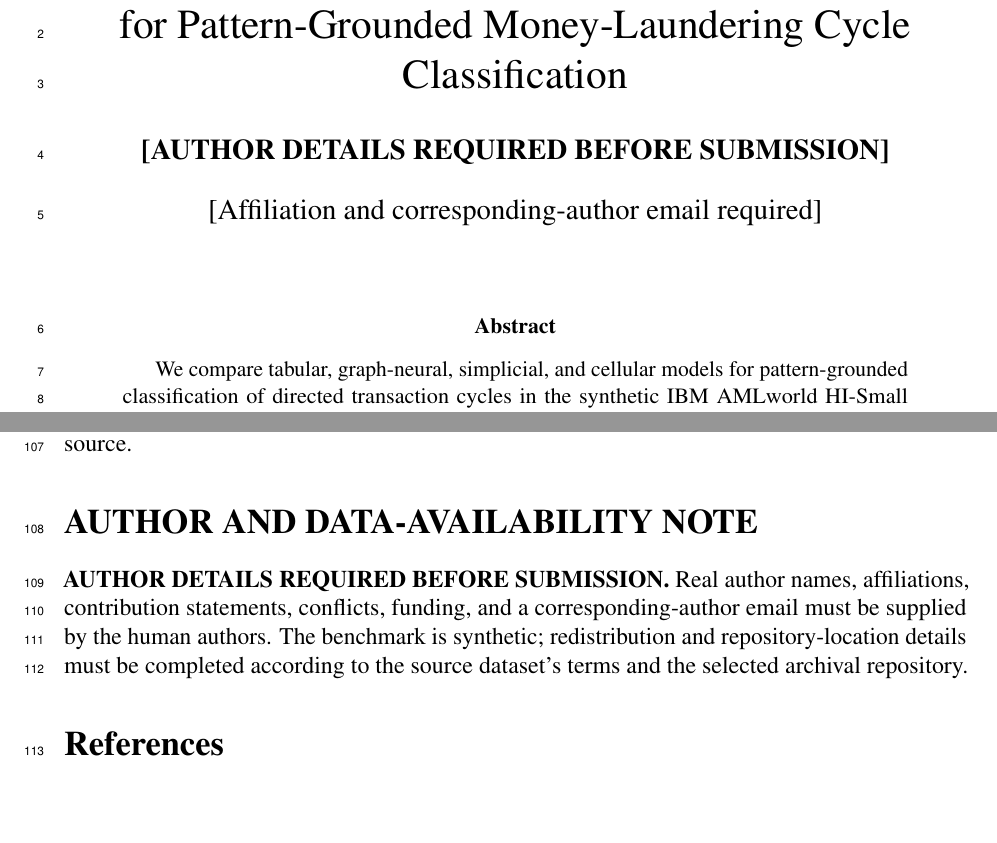
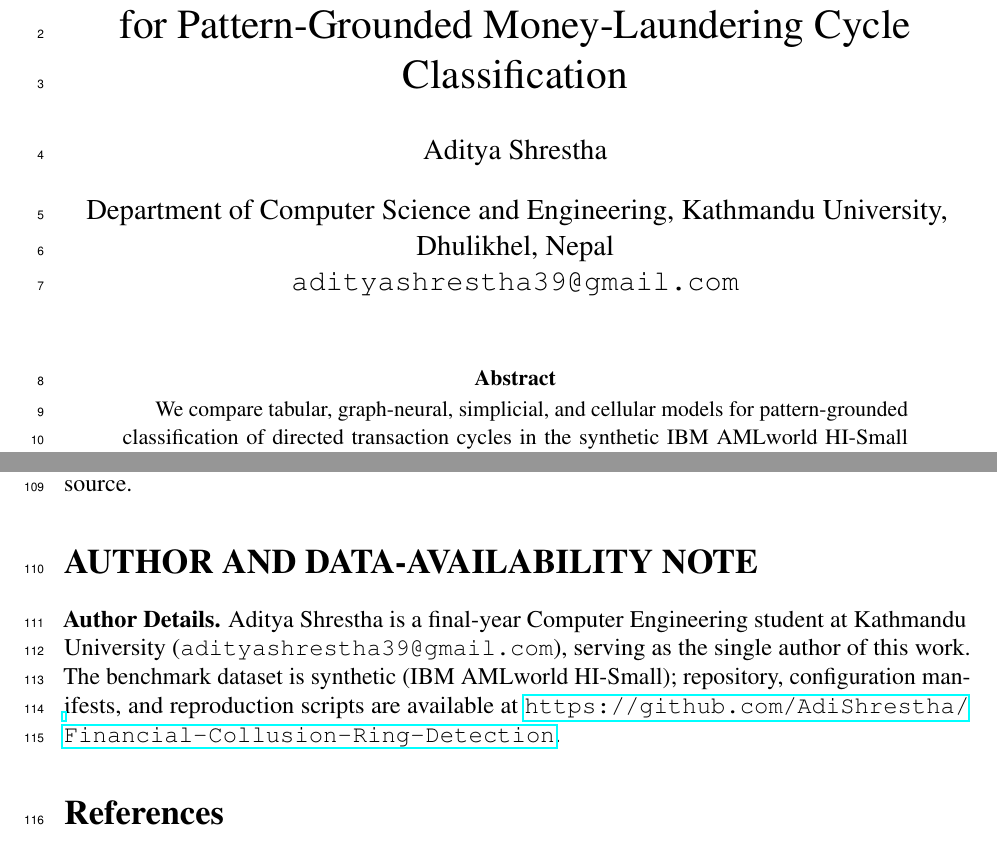
Before and after one commit to AdiShrestha/Financial-Collusion-Ring-Detection, a LaTeX paper (paper/kuset_main.tex): two parts of pages 1 and 5 of 6, joined at a grey line, cut so that both start at the same text, the shorter picture padded with empty space. Compiled offline with pdfLaTeX.

Commit message:
docs(author): update author metadata for Aditya Shrestha and refresh manuscript

```diff
--- a/paper/kuset_main.tex
+++ b/paper/kuset_main.tex
@@ -19,8 +19,9 @@
 \def\rqThreeDelta{0.5142}\def\rqThreeRawP{0.0047}
 
 \title{Benchmarking Graph and Cellular-Complex Models for Pattern-Grounded Money-Laundering Cycle Classification}
-\author{\textbf{[AUTHOR DETAILS REQUIRED BEFORE SUBMISSION]}}
-\affil{[Affiliation and corresponding-author email required]}
+\author{Aditya Shrestha}
+\affil{Department of Computer Science and Engineering, Kathmandu University, Dhulikhel, Nepal\\
+\texttt{adityashrestha39@gmail.com}}
 \date{}
 
 \begin{document}
@@ -95,7 +96,7 @@ The data are synthetic, the cohort is small (\candidateCount{} candidates in \gr
 On this pattern-grounded AMLworld cohort, LR, SCNN, and CCNN have high point AP, but the primary tests do not establish CCNN superiority over GINE or SCNN. The most defensible contribution is therefore a reproducible controlled benchmark and a documented negative result for the stronger cellular-superiority claim. The release verifier audits existing artifacts and fails closed on inconsistency; it does not independently recreate the raw dataset from an external source.
 
 \section*{AUTHOR AND DATA-AVAILABILITY NOTE}
-\textbf{AUTHOR DETAILS REQUIRED BEFORE SUBMISSION.} Real author names, affiliations, contribution statements, conflicts, funding, and a corresponding-author email must be supplied by the human authors. The benchmark is synthetic; redistribution and repository-location details must be completed according to the source dataset's terms and the selected archival repository.
+\textbf{Author Details.} Aditya Shrestha is a final-year Computer Engineering student at Kathmandu University (\texttt{adityashrestha39@gmail.com}), serving as the single author of this work. The benchmark dataset is synthetic (IBM AMLworld HI-Small); repository, configuration manifests, and reproduction scripts are available at \url{https://github.com/AdiShrestha/Financial-Collusion-Ring-Detection}.
 
 \bibliographystyle{unsrt}
 \begin{thebibliography}{10}
```
Also changed, not shown: README.md, 3 other files.
